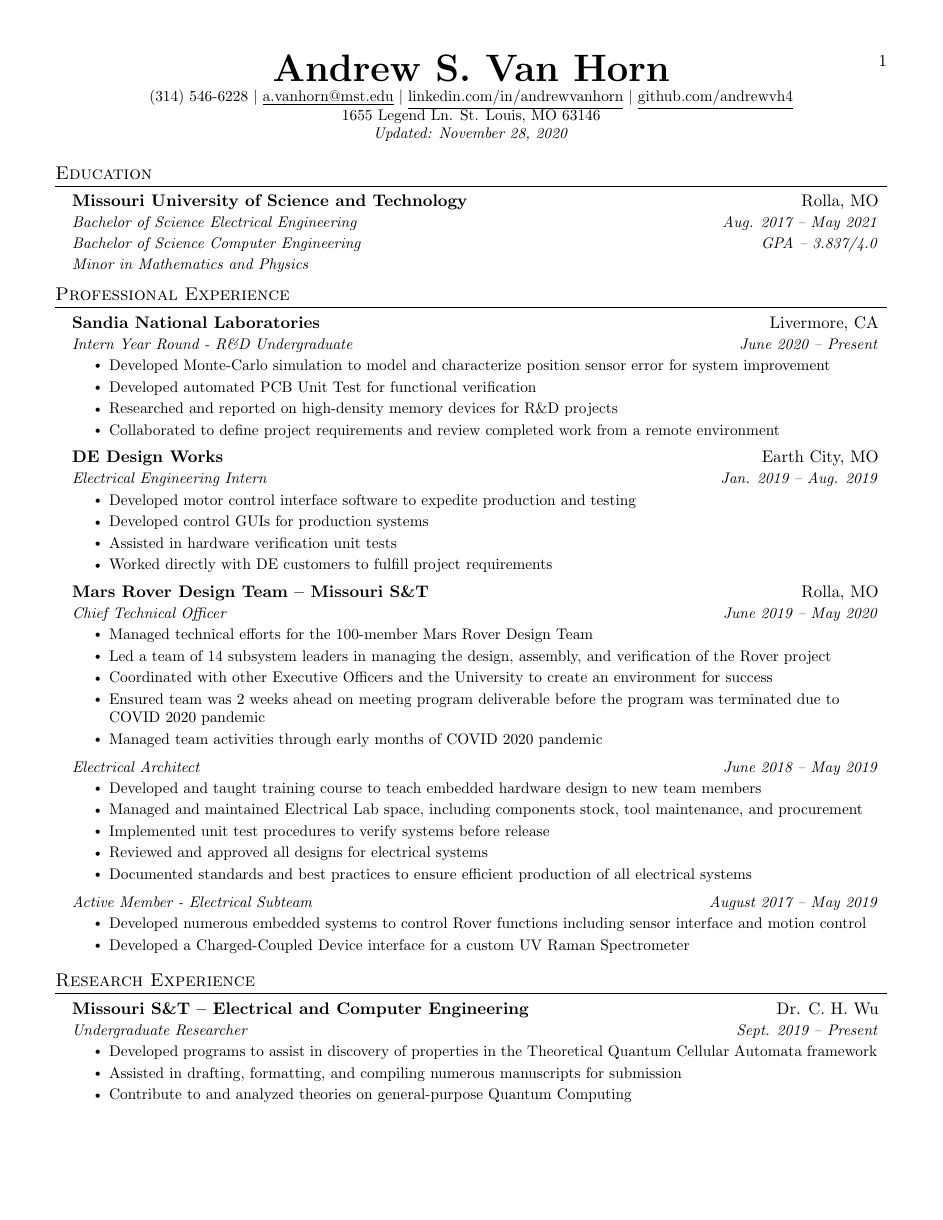
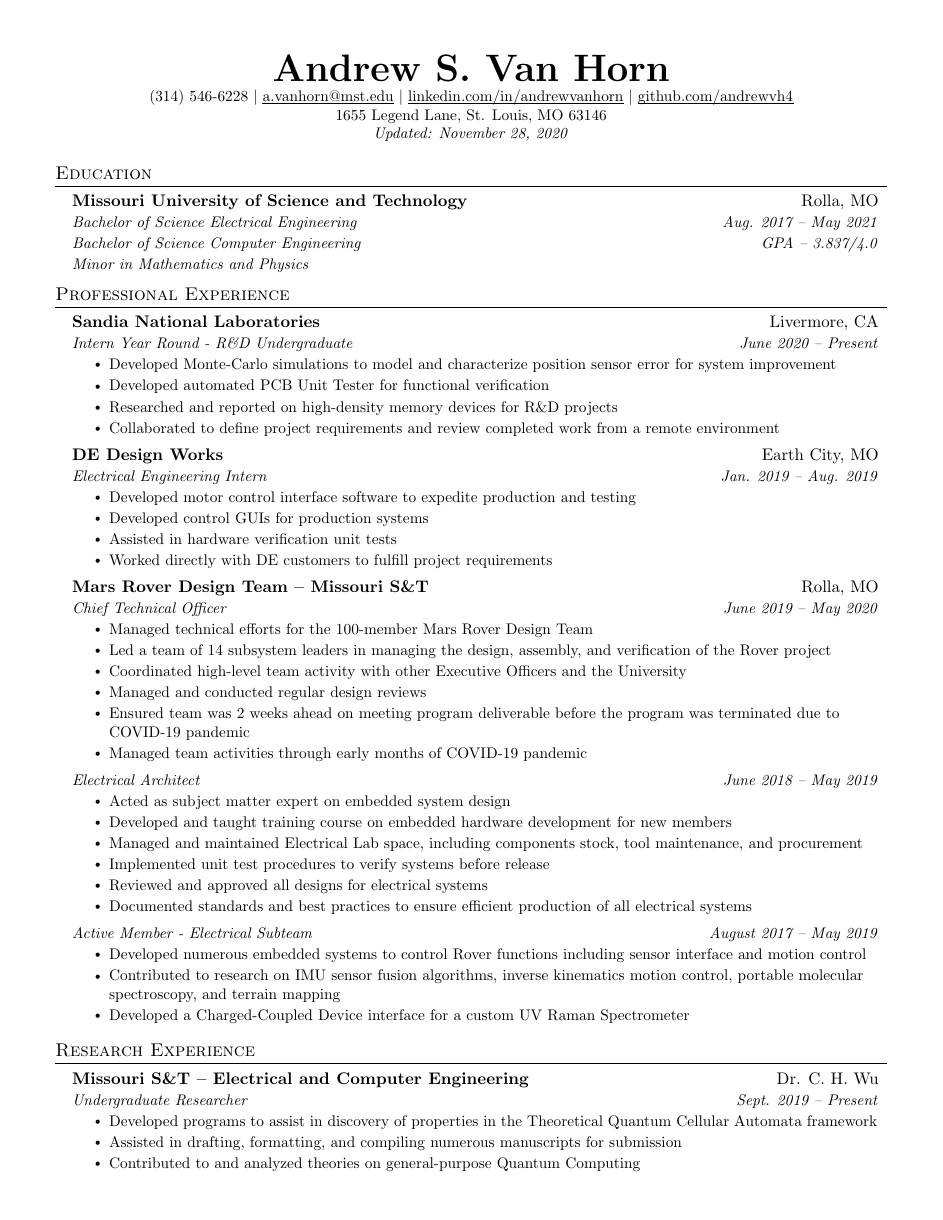
Before and after one commit to andrewvh4/AndrewVanHorn_CV, a LaTeX CV (AndrewVanHorn_CV.tex): page 1 of 2. Compiled offline with pdfLaTeX.

Commit message:
Fixed formating issues

```diff
--- a/AndrewVanHorn_CV.tex
+++ b/AndrewVanHorn_CV.tex
@@ -19,6 +19,10 @@
 \usepackage[english]{babel}
 \usepackage{tabularx}
 \input{glyphtounicode}
+\usepackage[margin=1.0in]{geometry}
+\usepackage{soul}
+
+\setuldepth{B}
 
 
 %----------FONT OPTIONS----------
@@ -47,7 +51,7 @@
 \addtolength{\textheight}{1.0in}
 
 \urlstyle{same}
-\pagestyle{myheadings}
+
 
 \raggedbottom
 \raggedright
@@ -124,10 +129,10 @@
 
 \begin{center}
     \textbf{\Huge \scshape Andrew S. Van Horn} \\ \vspace{1pt}
-    \small (314) 546-6228 $|$ \href{mailto:a.vanhorn@mst.edu}{\underline{a.vanhorn@mst.edu}} $|$
-    \href{https://linkedin.com/in/andrewvanhorn}{\underline{linkedin.com/in/andrewvanhorn}} $|$
-    \href{https://github.com/andrewvh4}{\underline{github.com/andrewvh4}} \\
-    1655 Legend Ln. St. Louis, MO 63146\\
+    \small (314) 546-6228 $|$ \href{mailto:a.vanhorn@mst.edu}{\ul{a.vanhorn@mst.edu}} $|$
+    \href{https://linkedin.com/in/andrewvanhorn}{\ul{linkedin.com$/$in/andrewvanhorn}} $|$
+    \href{https://github.com/andrewvh4}{\ul{github.com/andrewvh4}} \\
+    1655 Legend Lane, St. Louis, MO 63146\\
     \textit{Updated: \today}
 \end{center}
 
@@ -151,8 +156,8 @@
       {Sandia National Laboratories}{Livermore, CA}
       {Intern Year Round - R\&D Undergraduate}{June 2020 -- Present}
       \resumeItemListStart
-        \resumeItem{Developed Monte-Carlo simulation to model and characterize position sensor error for system improvement}
-        \resumeItem{Developed automated PCB Unit Test for functional verification}
+        \resumeItem{Developed Monte-Carlo simulations to model and characterize position sensor error for system improvement}
+        \resumeItem{Developed automated PCB Unit Tester for functional verification}
         \resumeItem{Researched and reported on high-density memory devices for R\&D projects}
         \resumeItem{Collaborated to define project requirements and review completed work from a remote environment}
       \resumeItemListEnd
@@ -173,14 +178,16 @@
       \resumeItemListStart
         \resumeItem{Managed technical efforts for the 100-member Mars Rover Design Team}
         \resumeItem{Led a team of 14 subsystem leaders in managing the design, assembly, and verification of the Rover project}
-        \resumeItem{Coordinated with other Executive Officers and the University to create an environment for success}
-        \resumeItem{Ensured team was 2 weeks ahead on meeting program deliverable before the program was terminated due to COVID 2020 pandemic}
-        \resumeItem{Managed team activities through early months of COVID 2020 pandemic}
+        \resumeItem{Coordinated high-level team activity with other Executive Officers and the University}
+        \resumeItem{Managed and conducted regular design reviews}
+        \resumeItem{Ensured team was 2 weeks ahead on meeting program deliverable before the program was terminated due to COVID-19 pandemic}
+        \resumeItem{Managed team activities through early months of COVID-19 pandemic}
       \resumeItemListEnd
       \resumeSubheadingRed
   		{Electrical Architect}{June 2018 -- May 2019}
 		\resumeItemListStart
-		\resumeItem{Developed and taught training course to teach embedded hardware design to new team members}
+		\resumeItem{Acted as subject matter expert on embedded system design}
+		\resumeItem{Developed and taught training course on embedded hardware development for new members}
 		\resumeItem{Managed and maintained Electrical Lab space, including components stock, tool maintenance, and procurement}
 		\resumeItem{Implemented unit test procedures to verify systems before release}
 		\resumeItem{Reviewed and approved all designs for electrical systems}
@@ -190,6 +197,7 @@
 		{Active Member - Electrical Subteam}{August 2017 -- May 2019}
 		\resumeItemListStart
 		\resumeItem{Developed numerous embedded systems to control Rover functions including sensor interface and motion control}
+		\resumeItem{Contributed to research on IMU sensor fusion algorithms, inverse kinematics motion control, portable molecular spectroscopy, and terrain mapping}
 		\resumeItem{Developed a Charged-Coupled Device interface for a custom UV Raman Spectrometer}
 	\resumeItemListEnd
 
@@ -205,6 +213,6 @@
 		\resumeItemListStart
 		\resumeItem{Developed programs to assist in discovery of properties in the Theoretical Quantum Cellular Automata framework}
 		\resumeItem{Assisted in drafting, formatting, and compiling numerous manuscripts for submission}
-		\resumeItem{Contribute to and analyzed theories on general-purpose Quantum Computing}
+		\resumeItem{Contributed to and analyzed theories on general-purpose Quantum Computing}
 		\resumeItemListEnd
 \resumeSubHeadingListEnd
@@ -225,4 +219,3 @@
-\end{itemize}
 
 %-----------Certifications---------
 \section{Certifications}
```
Also changed, not shown: AndrewVanHorn_CV.bbl (added), AndrewVanHorn_CV.pdf, AndrewVanHorn_CV.tex (57 more changed lines), 7 other files.
